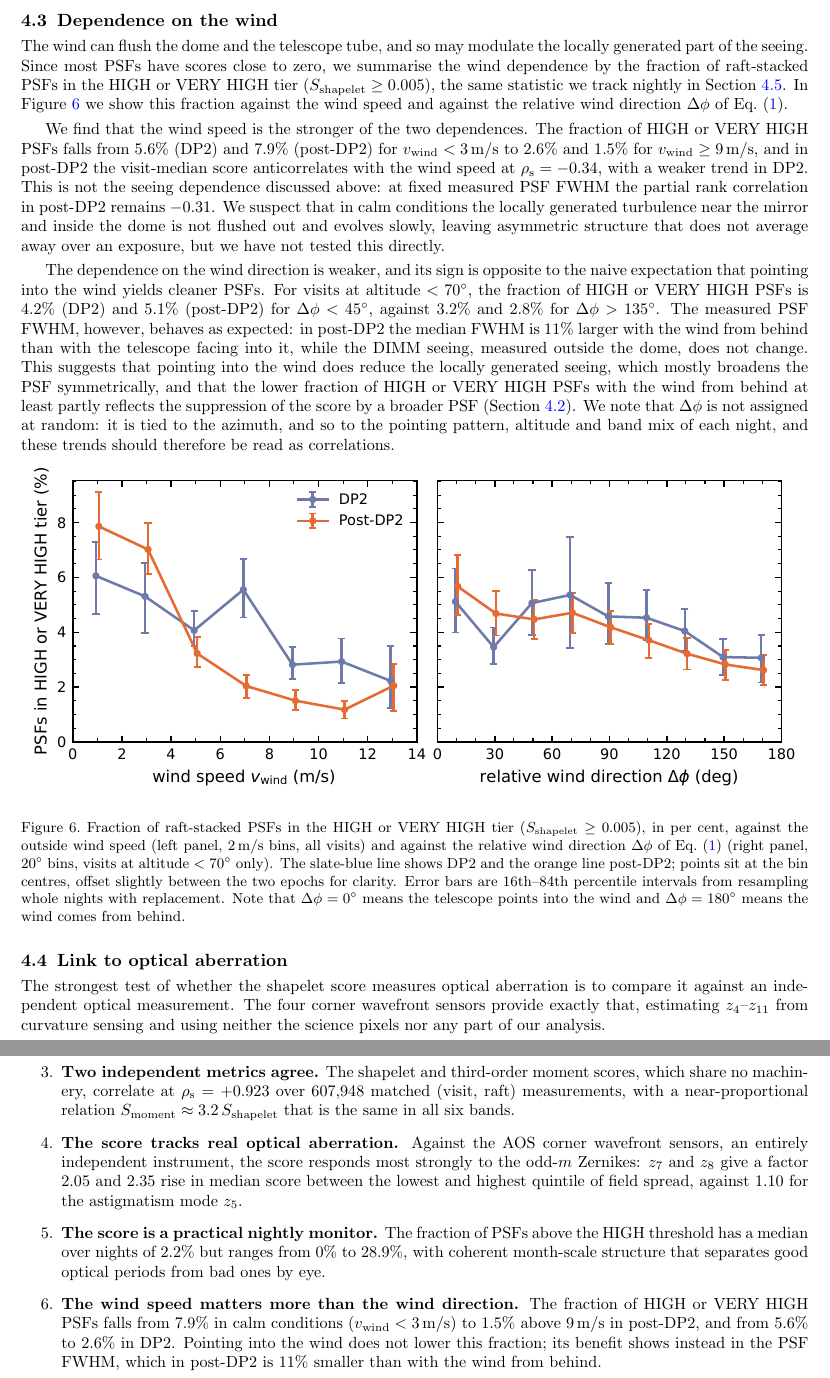
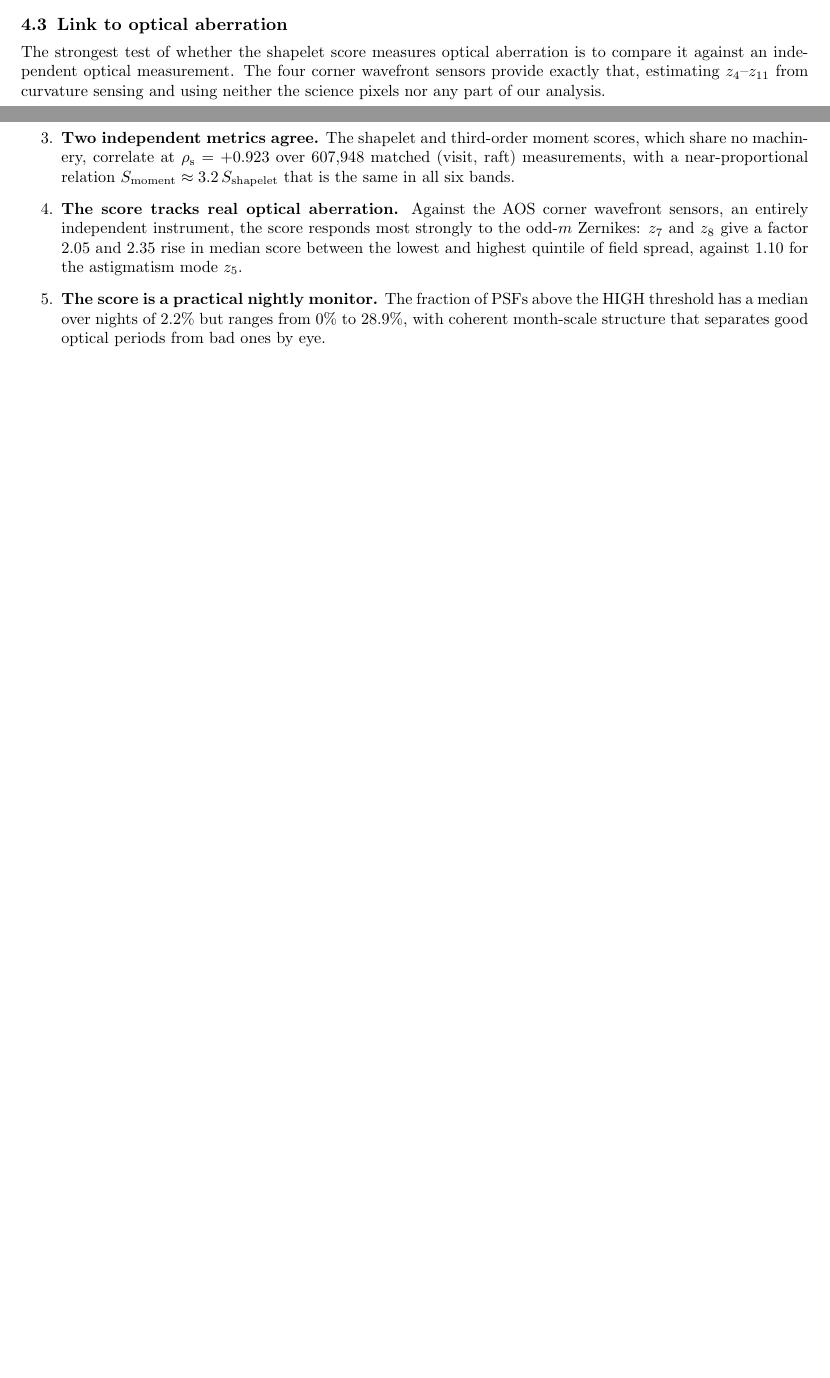
Before and after one commit to ztq1996/shapelet_score_paper, a LaTeX paper (main.tex): two parts of pages 14 and 18 of 21 before the commit and two parts of pages 12 and 17 of 19 after it, joined at a grey line, cut at the place of the change, the shorter picture padded with empty space. Compiled offline with pdfLaTeX.

Commit message:
Cut the wind subsection: the trend is a between-night confound
The apparent anticorrelation of the score with wind speed does not survive a
night-level control. Pooled rho is -0.242 (DP2) and -0.340 (post-DP2); between
nights it is -0.331 and -0.455; within individual nights it is -0.005 and
-0.015, with 49% and 46% of nights positive. The cause is visible in the
monthly medians: the aberrated months of post-DP2 (2026 January to March, median
wind 2.3-3.3 m/s) were the calmest, and the clean months (April to July,
5.4-6.8 m/s) the windiest, giving rho = -0.68 between monthly median score and
monthly median wind. Controlling for the measured PSF FWHM does not help,
because the confound is the optical state. The wind-direction result is weaker
still: pooled rho is +0.031 and -0.071 at the visit level.

- Remove \subsection{Dependence on the wind} and fig:wind, the wind sentence in
  the abstract and introduction, the Delta-phi definition and wind columns in
  Section 2.4, and the wind item in the Conclusion's findings.
- Replace the Conclusion's wind caveat with the general lesson: correlations
  with slowly varying conditions are easily confounded with the optical state.
- nb/08 is kept as the record of the null result, with a new confounder section
  that splits each correlation into pooled, between-night and within-night, and
  prints the monthly medians. Its header now states that it feeds no figure in
  the paper. Its exploratory figures are kept; only fig/score_vs_wind.pdf is
  removed.

Co-Authored-By: Claude Opus 5 <noreply@anthropic.com>
Claude-Session: https://claude.ai/code/session_01SeAPo7mkWskVQaey81CExv

```diff
--- a/main.tex
+++ b/main.tex
@@ -707,57 +685,6 @@ mark the tier boundaries: green for MEDIUM ($0.002$), orange for HIGH ($0.005$)
 VERY HIGH ($0.02$). The Spearman rank correlation is quoted in each panel where it reaches
 $|\rho_{\rm s}| = 0.25$, and marked ``no appr.\ corr.'' otherwise.}
 \label{fig:fwhm}
-\end{figure}
-
-\subsection{Dependence on the wind}
-\label{results:wind}
-
-The wind can flush the dome and the telescope tube, and so may modulate the locally
-generated part of the seeing. Since most PSFs have scores close to zero, we summarise the
-wind dependence by the fraction of raft-stacked PSFs in the HIGH or VERY HIGH tier
-($\sshape \geq 0.005$), the same statistic we track nightly in
-Section~\ref{results:monitoring}. In Figure~\ref{fig:wind} we show this fraction against
-the wind speed and against the relative wind direction $\Delta\phi$ of
-Eq.~(\ref{eq:dphi}).
-
-We find that the wind speed is the stronger of the two dependences. The fraction of HIGH or
-VERY HIGH PSFs falls from $5.6\%$ (DP2) and $7.9\%$ (post-DP2) for $v_{\rm wind} < 3$\,m/s
-to $2.6\%$ and $1.5\%$ for $v_{\rm wind} \geq 9$\,m/s, and in post-DP2 the visit-median score
-anticorrelates with the wind speed at $\rho_{\rm s} = -0.34$, with a weaker trend in DP2. This
-is not the seeing dependence discussed above: at fixed measured PSF FWHM the partial rank
-correlation in post-DP2 remains $-0.31$. We suspect that in calm conditions the locally
-generated turbulence near the mirror and inside the dome is not flushed out and evolves
-slowly, leaving asymmetric structure that does not average away over an exposure, but we
-have not tested this directly.
-
-The dependence on the wind direction is weaker, and its sign is opposite to the naive
-expectation that pointing into the wind yields cleaner PSFs. For visits at altitude
-$< 70^\circ$, the fraction of HIGH or VERY HIGH PSFs is $4.2\%$ (DP2) and $5.1\%$ (post-DP2)
-for $\Delta\phi < 45^\circ$, against $3.2\%$ and $2.8\%$ for $\Delta\phi > 135^\circ$. The
-measured PSF FWHM, however, behaves as expected: in post-DP2 the median FWHM is $11\%$ larger
-with the wind from behind than with the telescope facing into it, while the DIMM seeing,
-measured outside the dome, does not change. This suggests that pointing into the wind does
-reduce the locally generated seeing, which mostly broadens the PSF symmetrically, and that
-the lower fraction of HIGH or VERY HIGH PSFs with the wind from behind at least partly
-reflects the suppression of the score by a broader PSF (Section~\ref{results:fwhm}).
-We note that $\Delta\phi$ is not assigned at random: it is tied to the azimuth, and so to the
-pointing pattern, altitude and band mix of each night, and these trends should therefore be
-read as correlations.
-
-\begin{figure}[htbp]
-\begin{center}
-\includegraphics[width=\textwidth]{score_vs_wind.pdf}
-\end{center}
-\caption{Fraction of raft-stacked PSFs in the HIGH or VERY HIGH tier
-($\sshape \geq 0.005$), in per cent, against the outside wind speed (left panel, $2$\,m/s
-bins, all visits) and against the relative wind direction $\Delta\phi$ of
-Eq.~(\ref{eq:dphi}) (right panel, $20^\circ$ bins, visits at altitude $< 70^\circ$ only).
-The slate-blue line shows DP2 and the orange line post-DP2; points sit at the bin centres,
-offset slightly between the two epochs for clarity. Error bars are $16$th--$84$th percentile
-intervals from resampling whole nights with replacement. Note that $\Delta\phi = 0^\circ$
-means the telescope points into the wind and $\Delta\phi = 180^\circ$ means the wind comes
-from behind.}
-\label{fig:wind}
 \end{figure}
 
 \subsection{Link to optical aberration}
@@ -967,12 +894,6 @@ findings are as follows.
         HIGH threshold has a median over nights of $2.2\%$ but ranges from $0\%$ to $28.9\%$,
         with coherent month-scale structure that separates good optical periods from bad
         ones by eye.
-  \item \textbf{The wind speed matters more than the wind direction.} The fraction of
-        HIGH or VERY HIGH PSFs falls from $7.9\%$ in calm conditions
-        ($v_{\rm wind} < 3$\,m/s) to $1.5\%$ above $9$\,m/s in post-DP2, and from $5.6\%$ to
-        $2.6\%$ in DP2. Pointing into the wind does not lower this fraction; its benefit
-        shows instead in the PSF FWHM, which in post-DP2 is $11\%$ smaller than with the
-        wind from behind.
 \end{enumerate}
 
 Several caveats apply. Our PSFs are raft-level stacks drawn from a single detector per raft,
```
Also changed, not shown: fig/score_vs_wind.pdf, main.tex (37 more changed lines), 1 other file.
